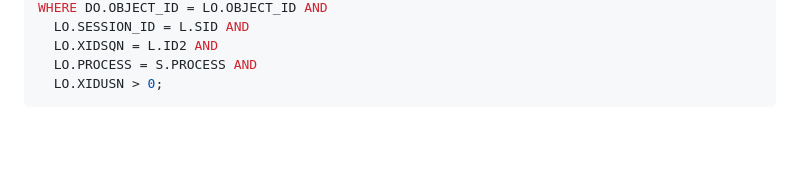
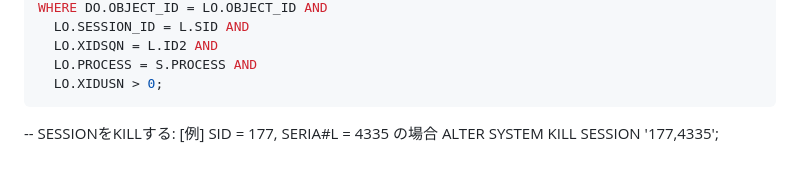
Before and after one commit to zero22Dev1/Memo, a Markdown page: README.md, the part around the change. GitHub-like rendering; blank space fills up the shorter version.

Commit message:
README.md を更新

````diff
--- a/README.md
+++ b/README.md
@@ -257,3 +257,8 @@ WHERE DO.OBJECT_ID = LO.OBJECT_ID AND
   LO.PROCESS = S.PROCESS AND
   LO.XIDUSN > 0;
 ```
+
+
+
+-- SESSIONをKILLする: [例] SID = 177, SERIA#L = 4335 の場合
+ ALTER SYSTEM KILL SESSION '177,4335';
````
